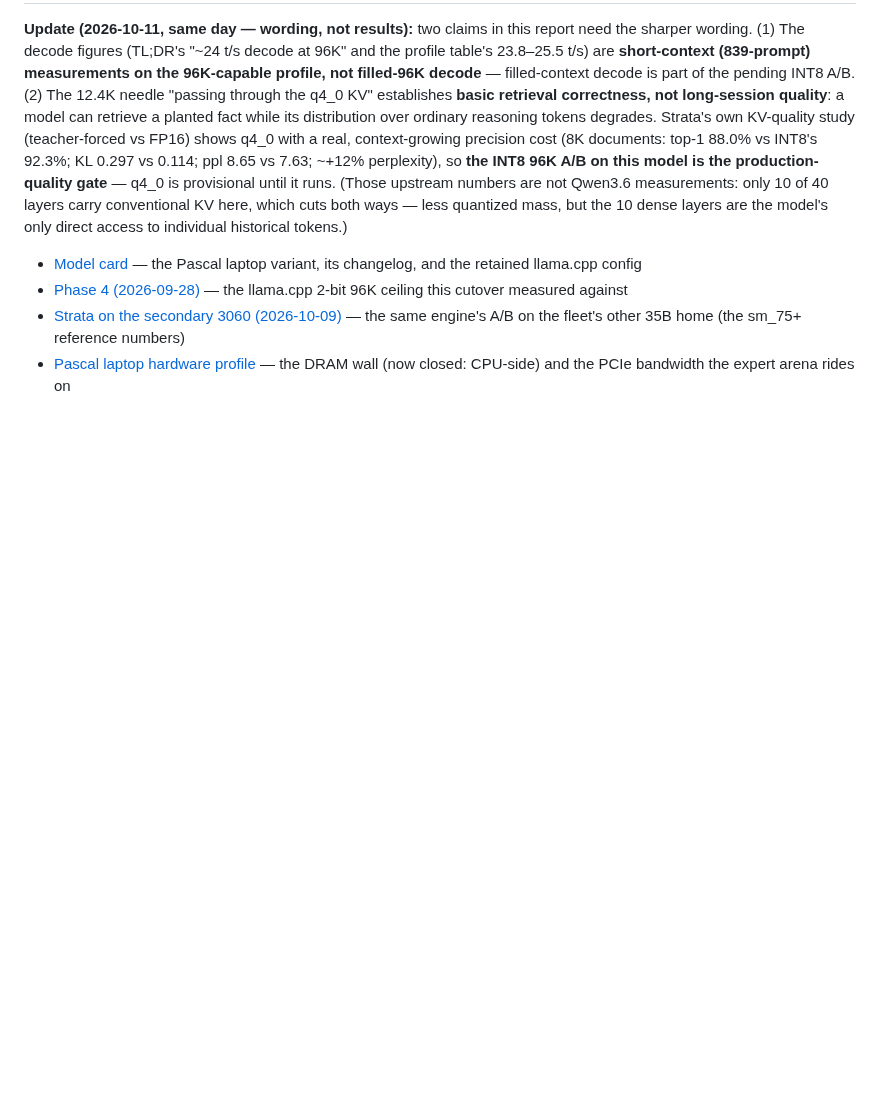
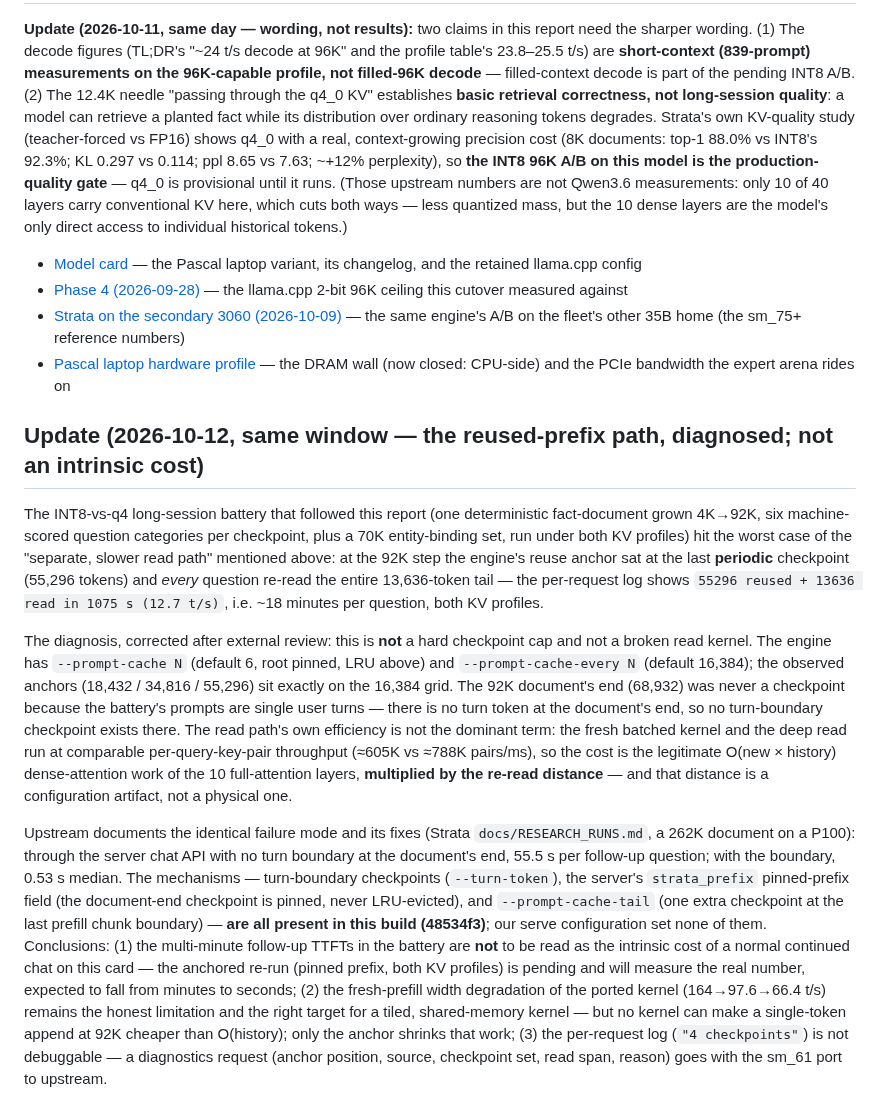
Before and after one commit to githabideri/llmlab, a Markdown page: reports/2026-10-11-strata-sm61-prefill-port-pascal-35b-96k.md, the part around the change. Rendered like a GitHub page; blank space fills up the shorter version.

Commit message:
Pascal 35B: correct the deep-session append framing — un-anchored 16384-grid re-read, not an intrinsic cost (strata_prefix/turn-boundary/prompt-cache-tail all in this build; anchored re-run pending)

```diff
--- a/reports/2026-10-11-strata-sm61-prefill-port-pascal-35b-96k.md
+++ b/reports/2026-10-11-strata-sm61-prefill-port-pascal-35b-96k.md
@@ -86,3 +86,11 @@ The laptop's `:8080` is **Strata** (model id `qwen36-35b-strata`, 96K q4_0, the
 - [Phase 4 (2026-09-28)](2026-09-28-ista-2bit-100k-performance-ceiling-pascal-1060-phase4.md) — the llama.cpp 2-bit 96K ceiling this cutover measured against
 - [Strata on the secondary 3060 (2026-10-09)](2026-10-09-strata-qwen36-35b-a3b-single-3060.md) — the same engine's A/B on the fleet's other 35B home (the sm_75+ reference numbers)
 - [Pascal laptop hardware profile](../docs/hardware/pascal-laptop.md) — the DRAM wall (now closed: CPU-side) and the PCIe bandwidth the expert arena rides on
+
+## Update (2026-10-12, same window — the reused-prefix path, diagnosed; not an intrinsic cost)
+
+The INT8-vs-q4 long-session battery that followed this report (one deterministic fact-document grown 4K→92K, six machine-scored question categories per checkpoint, plus a 70K entity-binding set, run under both KV profiles) hit the worst case of the "separate, slower read path" mentioned above: at the 92K step the engine's reuse anchor sat at the last **periodic** checkpoint (55,296 tokens) and *every* question re-read the entire 13,636-token tail — the per-request log shows `55296 reused + 13636 read in 1075 s (12.7 t/s)`, i.e. ~18 minutes per question, both KV profiles.
+
+The diagnosis, corrected after external review: this is **not** a hard checkpoint cap and not a broken read kernel. The engine has `--prompt-cache N` (default 6, root pinned, LRU above) and `--prompt-cache-every N` (default 16,384); the observed anchors (18,432 / 34,816 / 55,296) sit exactly on the 16,384 grid. The 92K document's end (68,932) was never a checkpoint because the battery's prompts are single user turns — there is no turn token at the document's end, so no turn-boundary checkpoint exists there. The read path's own efficiency is not the dominant term: the fresh batched kernel and the deep read run at comparable per-query-key-pair throughput (≈605K vs ≈788K pairs/ms), so the cost is the legitimate O(new × history) dense-attention work of the 10 full-attention layers, **multiplied by the re-read distance** — and that distance is a configuration artifact, not a physical one.
+
+Upstream documents the identical failure mode and its fixes (Strata `docs/RESEARCH_RUNS.md`, a 262K document on a P100): through the server chat API with no turn boundary at the document's end, 55.5 s per follow-up question; with the boundary, 0.53 s median. The mechanisms — turn-boundary checkpoints (`--turn-token`), the server's `strata_prefix` pinned-prefix field (the document-end checkpoint is pinned, never LRU-evicted), and `--prompt-cache-tail` (one extra checkpoint at the last prefill chunk boundary) — **are all present in this build (48534f3)**; our serve configuration set none of them. Conclusions: (1) the multi-minute follow-up TTFTs in the battery are **not** to be read as the intrinsic cost of a normal continued chat on this card — the anchored re-run (pinned prefix, both KV profiles) is pending and will measure the real number, expected to fall from minutes to seconds; (2) the fresh-prefill width degradation of the ported kernel (164→97.6→66.4 t/s) remains the honest limitation and the right target for a tiled, shared-memory kernel — but no kernel can make a single-token append at 92K cheaper than O(history); only the anchor shrinks that work; (3) the per-request log (`"4 checkpoints"`) is not debuggable — a diagnostics request (anchor position, source, checkpoint set, read span, reason) goes with the sm_61 port to upstream.
```
Also changed, not shown: models/qwen3.6-35b-a3b.md (+2 -2 lines).
